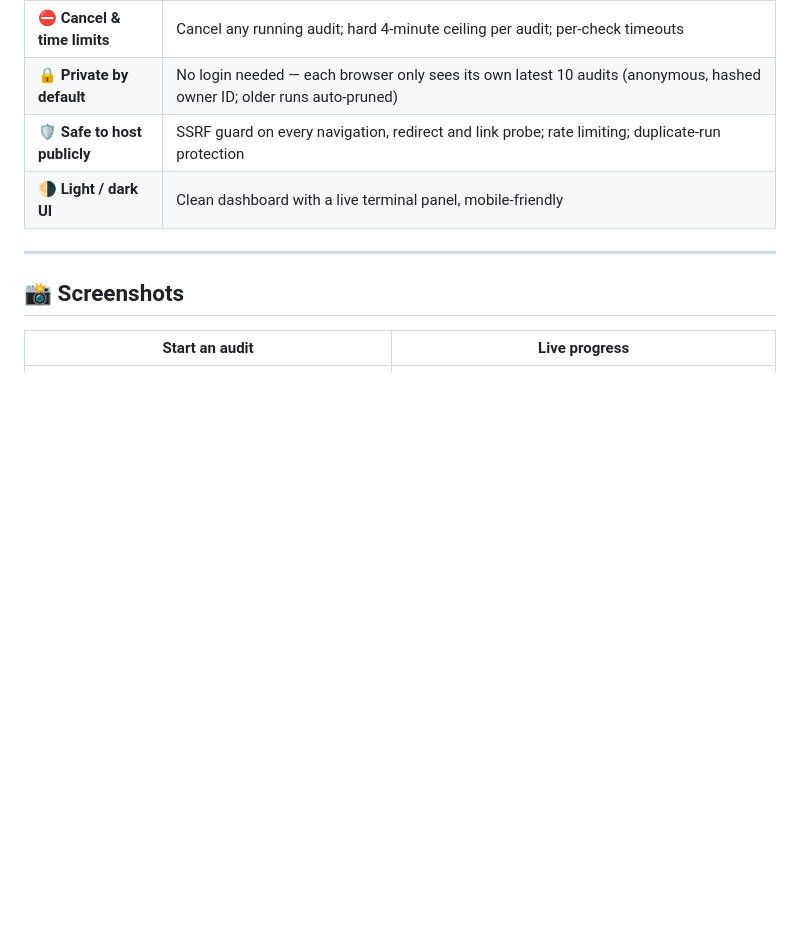
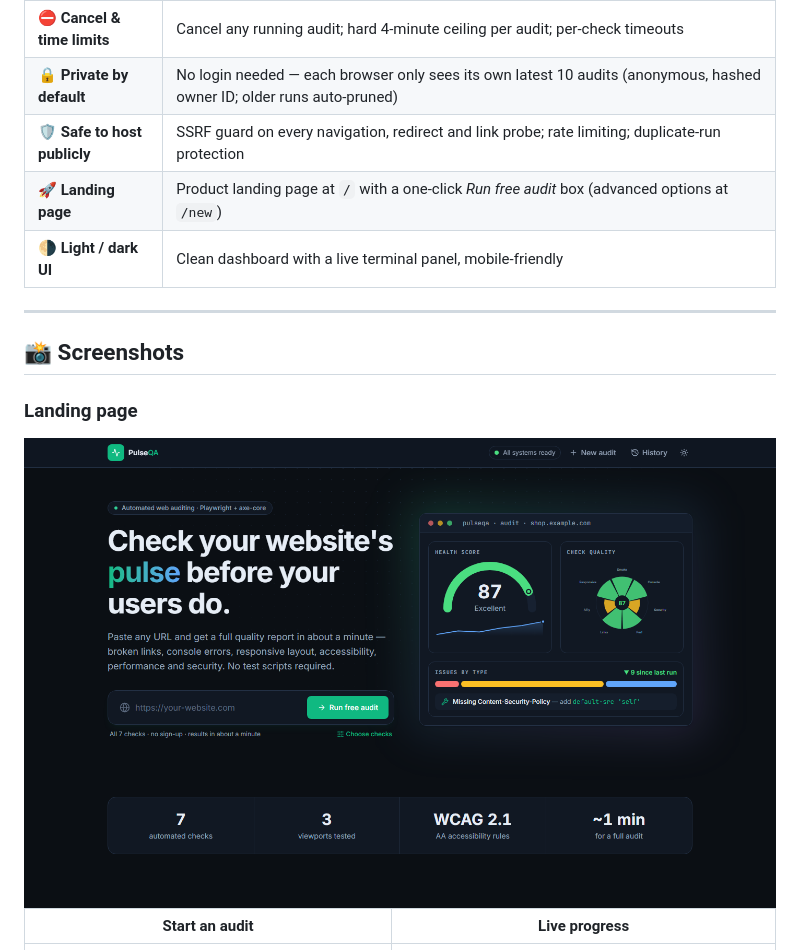
Before and after one commit to Pubudugunawardhana/PulseQA-Automated-Web-Auditing, a Markdown page: README.md, the part around the change. GitHub-like rendering; pictures changed too: docs/screenshots/landing.png (added); blank space fills up the shorter version.

```diff
--- a/README.md
+++ b/README.md
@@ -63,11 +63,16 @@ Every web app needs the same baseline quality checks before release — is it up
 | ⛔ **Cancel & time limits** | Cancel any running audit; hard 4-minute ceiling per audit; per-check timeouts |
 | 🔒 **Private by default** | No login needed — each browser only sees its own latest 10 audits (anonymous, hashed owner ID; older runs auto-pruned) |
 | 🛡️ **Safe to host publicly** | SSRF guard on every navigation, redirect and link probe; rate limiting; duplicate-run protection |
+| 🚀 **Landing page** | Product landing page at `/` with a one-click *Run free audit* box (advanced options at `/new`) |
 | 🌗 **Light / dark UI** | Clean dashboard with a live terminal panel, mobile-friendly |
 
 ---
 
 ## 📸 Screenshots
+
+### Landing page
+
+<img src="docs/screenshots/landing.png" alt="PulseQA landing page with a one-click audit box" />
 
 | Start an audit | Live progress |
 |---|---|
```
Also changed, not shown: 4 other files.
